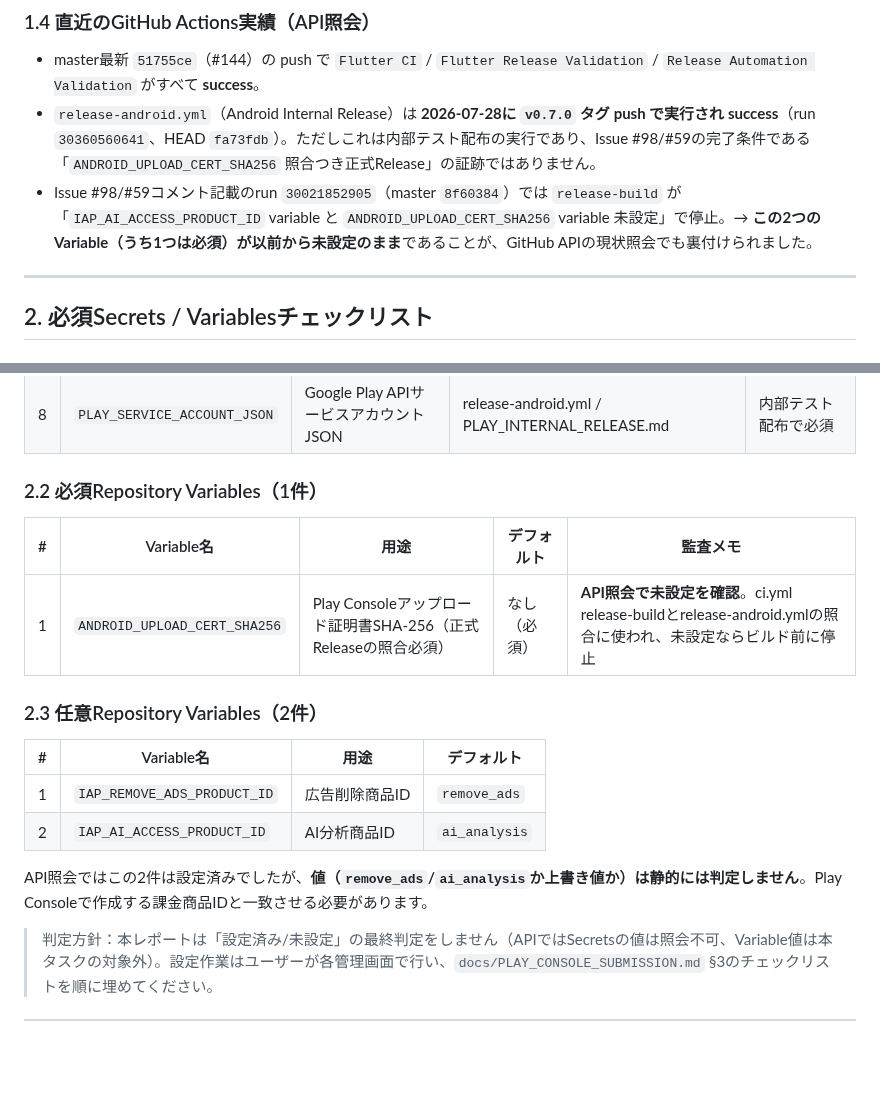
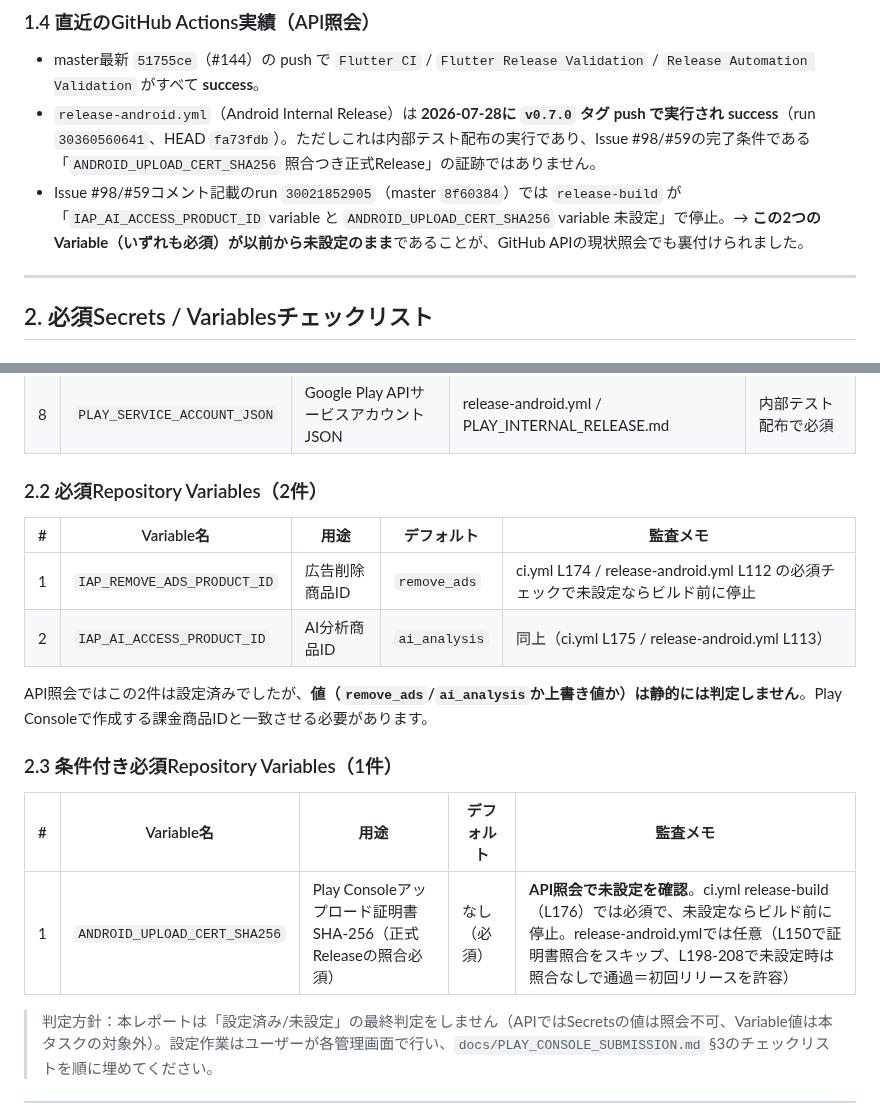
Before and after one commit to neoenox/ashita-motsumono, a Markdown page: docs/PLAY_RELEASE_READINESS.md, 2 parts joined by grey strips. Rendered like a GitHub page; blank space fills up the shorter version.

Commit message:
docs: fix required/optional variable classification in Play release readiness

```diff
--- a/docs/PLAY_RELEASE_READINESS.md
+++ b/docs/PLAY_RELEASE_READINESS.md
@@ -49,7 +49,7 @@
 
 - master最新 `51755ce`（#144）の push で `Flutter CI` / `Flutter Release Validation` / `Release Automation Validation` がすべて **success**。
 - `release-android.yml`（Android Internal Release）は **2026-07-28に `v0.7.0` タグ push で実行され success**（run `30360560641`、HEAD `fa73fdb`）。ただしこれは内部テスト配布の実行であり、Issue #98/#59の完了条件である「`ANDROID_UPLOAD_CERT_SHA256` 照合つき正式Release」の証跡ではありません。
-- Issue #98/#59コメント記載のrun `30021852905`（master `8f60384`）では `release-build` が「`IAP_AI_ACCESS_PRODUCT_ID` variable と `ANDROID_UPLOAD_CERT_SHA256` variable 未設定」で停止。→ **この2つのVariable（うち1つは必須）が以前から未設定のまま**であることが、GitHub APIの現状照会でも裏付けられました。
+- Issue #98/#59コメント記載のrun `30021852905`（master `8f60384`）では `release-build` が「`IAP_AI_ACCESS_PRODUCT_ID` variable と `ANDROID_UPLOAD_CERT_SHA256` variable 未設定」で停止。→ **この2つのVariable（いずれも必須）が以前から未設定のまま**であることが、GitHub APIの現状照会でも裏付けられました。
 
 ---
 
@@ -68,20 +68,20 @@
 | 7 | `GEMINI_PROXY_URL` | AI解析用Cloudflare Workers URL | ci.yml / release-android.yml | 同上 |
 | 8 | `PLAY_SERVICE_ACCOUNT_JSON` | Google Play APIサービスアカウントJSON | release-android.yml / PLAY_INTERNAL_RELEASE.md | 内部テスト配布で必須 |
 
-### 2.2 必須Repository Variables（1件）
+### 2.2 必須Repository Variables（2件）
 
 | # | Variable名 | 用途 | デフォルト | 監査メモ |
 |---|---|---|---|---|
-| 1 | `ANDROID_UPLOAD_CERT_SHA256` | Play Consoleアップロード証明書SHA-256（正式Releaseの照合必須） | なし（必須） | **API照会で未設定を確認**。ci.yml release-buildとrelease-android.ymlの照合に使われ、未設定ならビルド前に停止 |
-
-### 2.3 任意Repository Variables（2件）
-
-| # | Variable名 | 用途 | デフォルト |
-|---|---|---|---|
-| 1 | `IAP_REMOVE_ADS_PRODUCT_ID` | 広告削除商品ID | `remove_ads` |
-| 2 | `IAP_AI_ACCESS_PRODUCT_ID` | AI分析商品ID | `ai_analysis` |
+| 1 | `IAP_REMOVE_ADS_PRODUCT_ID` | 広告削除商品ID | `remove_ads` | ci.yml L174 / release-android.yml L112 の必須チェックで未設定ならビルド前に停止 |
+| 2 | `IAP_AI_ACCESS_PRODUCT_ID` | AI分析商品ID | `ai_analysis` | 同上（ci.yml L175 / release-android.yml L113） |
 
 API照会ではこの2件は設定済みでしたが、**値（`remove_ads`/`ai_analysis`か上書き値か）は静的には判定しません**。Play Consoleで作成する課金商品IDと一致させる必要があります。
+
+### 2.3 条件付き必須Repository Variables（1件）
+
+| # | Variable名 | 用途 | デフォルト | 監査メモ |
+|---|---|---|---|---|
+| 1 | `ANDROID_UPLOAD_CERT_SHA256` | Play Consoleアップロード証明書SHA-256（正式Releaseの照合必須） | なし（必須） | **API照会で未設定を確認**。ci.yml release-build（L176）では必須で、未設定ならビルド前に停止。release-android.ymlでは任意（L150で証明書照合をスキップ、L198-208で未設定時は照合なしで通過＝初回リリースを許容） |
 
 > 判定方針：本レポートは「設定済み/未設定」の最終判定をしません（APIではSecretsの値は照会不可、Variable値は本タスクの対象外）。設定作業はユーザーが各管理画面で行い、`docs/PLAY_CONSOLE_SUBMISSION.md` §3のチェックリストを順に埋めてください。
 
```
